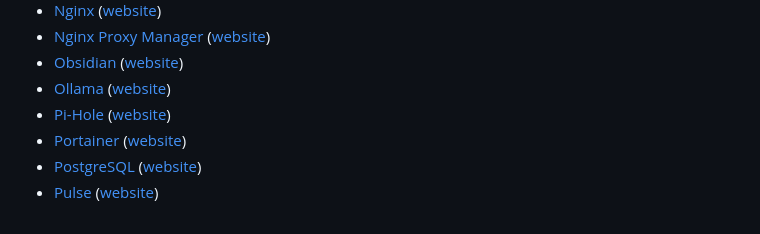
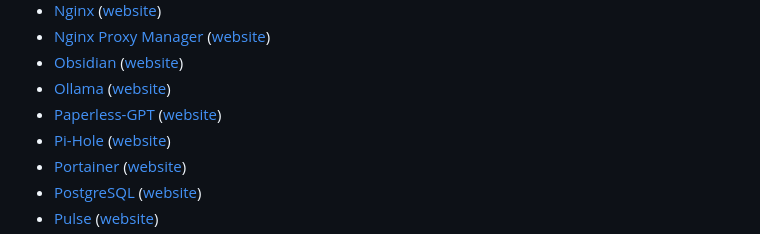
Before and after one commit to GLinBoy/docker-composes, a Markdown page: README.md, the part around the change. Drawn GitHub-style.

Commit message:
👌 IMPROVE: Add Paperless-GPT to README file
resolved #1177

```diff
--- a/README.md
+++ b/README.md
@@ -52,6 +52,7 @@ On this repository, I will share my docker composes. Feel free to use, edit, and
 - [Nginx Proxy Manager](nginx-proxy-manager/) ([website](https://nginxproxymanager.com/))
 - [Obsidian](obsidian/) ([website](https://obsidian.md/))
 - [Ollama](ollama/) ([website](https://ollama.com/))
+- [Paperless-GPT](paperless-gpt/) ([website](https://github.com/icereed/paperless-gpt))
 - [Pi-Hole](pi-hole/) ([website](https://pi-hole.net/))
 - [Portainer](portainer/) ([website](https://www.portainer.io/))
 - [PostgreSQL](postgresql/) ([website](https://www.postgresql.org/))
```
